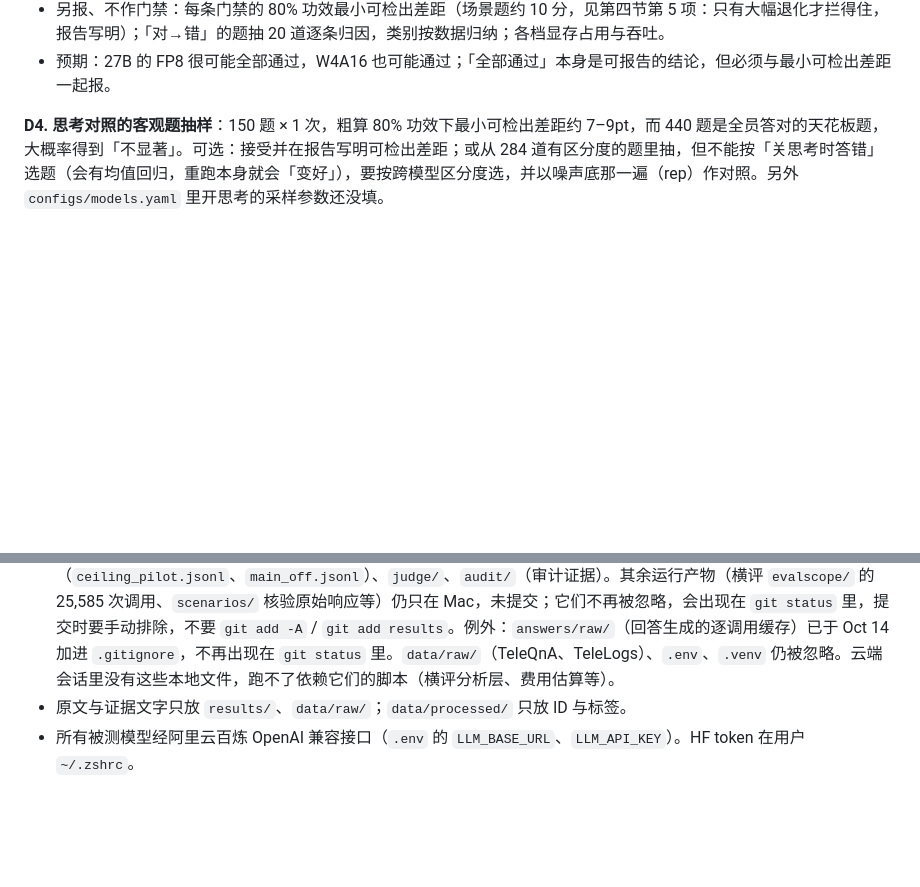
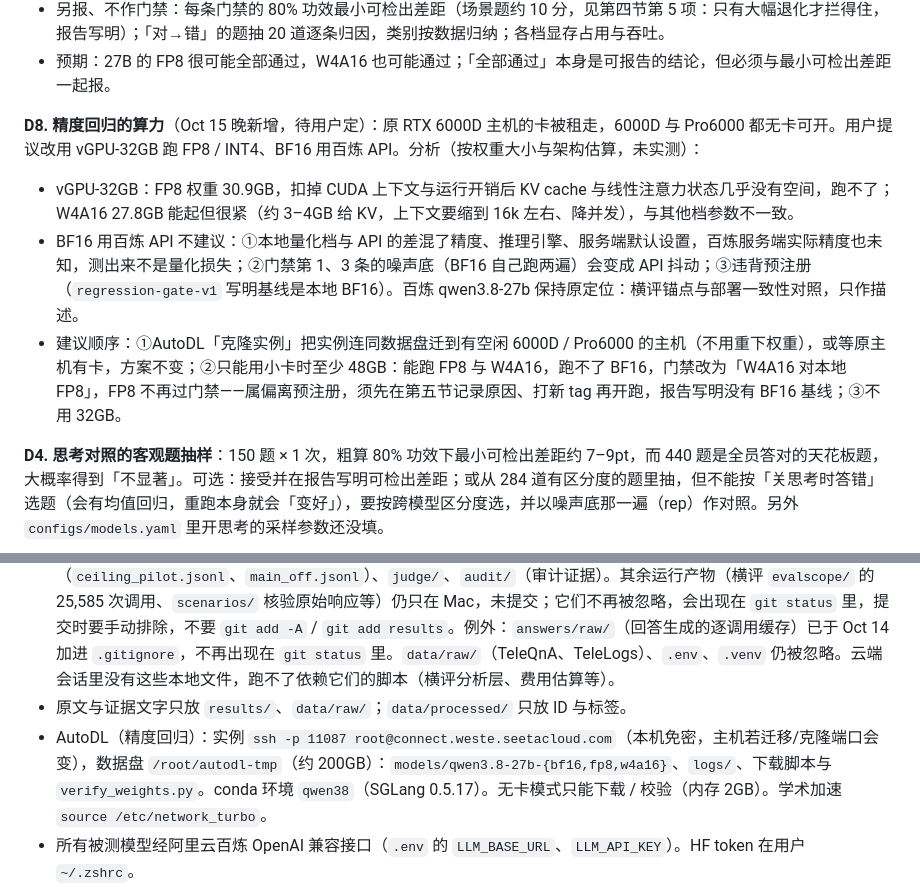
Before and after one commit to qianqiuqiu/Telecom_OM_LLM_Evaluation, a Markdown page: STATUS.md, 2 parts joined by grey strips. GitHub-like rendering; blank space fills up the shorter version.

```diff
--- a/STATUS.md
+++ b/STATUS.md
@@ -55,6 +62,11 @@ D1（judge 模型）、D2（judge 验证方式）已于 Oct 13 定下，见第
   4. 场景题：均分比 BF16 低 > 5 分，且题级配对置换检验 p < 0.05 → 不通过。
 - 另报、不作门禁：每条门禁的 80% 功效最小可检出差距（场景题约 10 分，见第四节第 5 项：只有大幅退化才拦得住，报告写明）；「对→错」的题抽 20 道逐条归因，类别按数据归纳；各档显存占用与吞吐。
 - 预期：27B 的 FP8 很可能全部通过，W4A16 也可能通过；「全部通过」本身是可报告的结论，但必须与最小可检出差距一起报。
+
+**D8. 精度回归的算力**（Oct 15 晚新增，待用户定）：原 RTX 6000D 主机的卡被租走，6000D 与 Pro6000 都无卡可开。用户提议改用 vGPU-32GB 跑 FP8 / INT4、BF16 用百炼 API。分析（按权重大小与架构估算，未实测）：
+- vGPU-32GB：FP8 权重 30.9GB，扣掉 CUDA 上下文与运行开销后 KV cache 与线性注意力状态几乎没有空间，跑不了；W4A16 27.8GB 能起但很紧（约 3–4GB 给 KV，上下文要缩到 16k 左右、降并发），与其他档参数不一致。
+- BF16 用百炼 API 不建议：①本地量化档与 API 的差混了精度、推理引擎、服务端默认设置，百炼服务端实际精度也未知，测出来不是量化损失；②门禁第 1、3 条的噪声底（BF16 自己跑两遍）会变成 API 抖动；③违背预注册（`regression-gate-v1` 写明基线是本地 BF16）。百炼 qwen3.8-27b 保持原定位：横评锚点与部署一致性对照，只作描述。
+- 建议顺序：①AutoDL「克隆实例」把实例连同数据盘迁到有空闲 6000D / Pro6000 的主机（不用重下权重），或等原主机有卡，方案不变；②只能用小卡时至少 48GB：能跑 FP8 与 W4A16，跑不了 BF16，门禁改为「W4A16 对本地 FP8」，FP8 不再过门禁——属偏离预注册，须先在第五节记录原因、打新 tag 再开跑，报告写明没有 BF16 基线；③不用 32GB。
 
 **D4. 思考对照的客观题抽样**：150 题 × 1 次，粗算 80% 功效下最小可检出差距约 7–9pt，而 440 题是全员答对的天花板题，大概率得到「不显著」。可选：接受并在报告写明可检出差距；或从 284 道有区分度的题里抽，但不能按「关思考时答错」选题（会有均值回归，重跑本身就会「变好」），要按跨模型区分度选，并以噪声底那一遍（rep）作对照。另外 `configs/models.yaml` 里开思考的采样参数还没填。
 
@@ -292,6 +305,7 @@ D1（judge 模型）、D2（judge 验证方式）已于 Oct 13 定下，见第
   - Mac：需要百炼 key 的（回答生成、`build_judge_probes.py segment`、三票核验、`bailian:` judge）和依赖本地 `results/` 历史数据的（横评分析层、费用估算）。
 - `results/`：Oct 14 起 `.gitignore` 不再忽略 `results/`（用户改动，`a9bf44e`），已入库的有 `answers/`（`ceiling_pilot.jsonl`、`main_off.jsonl`）、`judge/`、`audit/`（审计证据）。其余运行产物（横评 `evalscope/` 的 25,585 次调用、`scenarios/` 核验原始响应等）仍只在 Mac，未提交；它们不再被忽略，会出现在 `git status` 里，提交时要手动排除，不要 `git add -A` / `git add results`。例外：`answers/raw/`（回答生成的逐调用缓存）已于 Oct 14 加进 `.gitignore`，不再出现在 `git status` 里。`data/raw/`（TeleQnA、TeleLogs）、`.env`、`.venv` 仍被忽略。云端会话里没有这些本地文件，跑不了依赖它们的脚本（横评分析层、费用估算等）。
 - 原文与证据文字只放 `results/`、`data/raw/`；`data/processed/` 只放 ID 与标签。
+- AutoDL（精度回归）：实例 `ssh -p 11087 root@connect.weste.seetacloud.com`（本机免密，主机若迁移/克隆端口会变），数据盘 `/root/autodl-tmp`（约 200GB）：`models/qwen3.8-27b-{bf16,fp8,w4a16}`、`logs/`、下载脚本与 `verify_weights.py`。conda 环境 `qwen38`（SGLang 0.5.17）。无卡模式只能下载 / 校验（内存 2GB）。学术加速 `source /etc/network_turbo`。
 - 所有被测模型经阿里云百炼 OpenAI 兼容接口（`.env` 的 `LLM_BASE_URL`、`LLM_API_KEY`）。HF token 在用户 `~/.zshrc`。
 - 余额（Oct 13 查）：学生代金券约 ¥259.7，现金 ¥9.14。主实验实际消耗远低于估算（免费额度抵了大半，代金券只扣 ¥1 多）。Oct 14 场景题生成按原价折算 ¥16.81，**实际扣了多少未查**（免费额度与代金券的抵扣顺序见下条），余额待下次登录百炼时核对；这次 225 次调用 0 失败、无 403，说明计费渠道没出问题。
 - 计费规则：免费额度优先于代金券；**代金券不能抵扣打折模型和厂商直供路由**，qwen3.7-plus 限时 8 折只扣现金（Oct 12 曾因现金欠费 ¥0.03 导致全部模型 403；再遇全模型 403 先查欠费）。不用带厂商前缀的路由（`kimi/`、`ZHIPU/` 等）。
```
Also changed, not shown: other parts of STATUS.md (+11 -3 lines).
